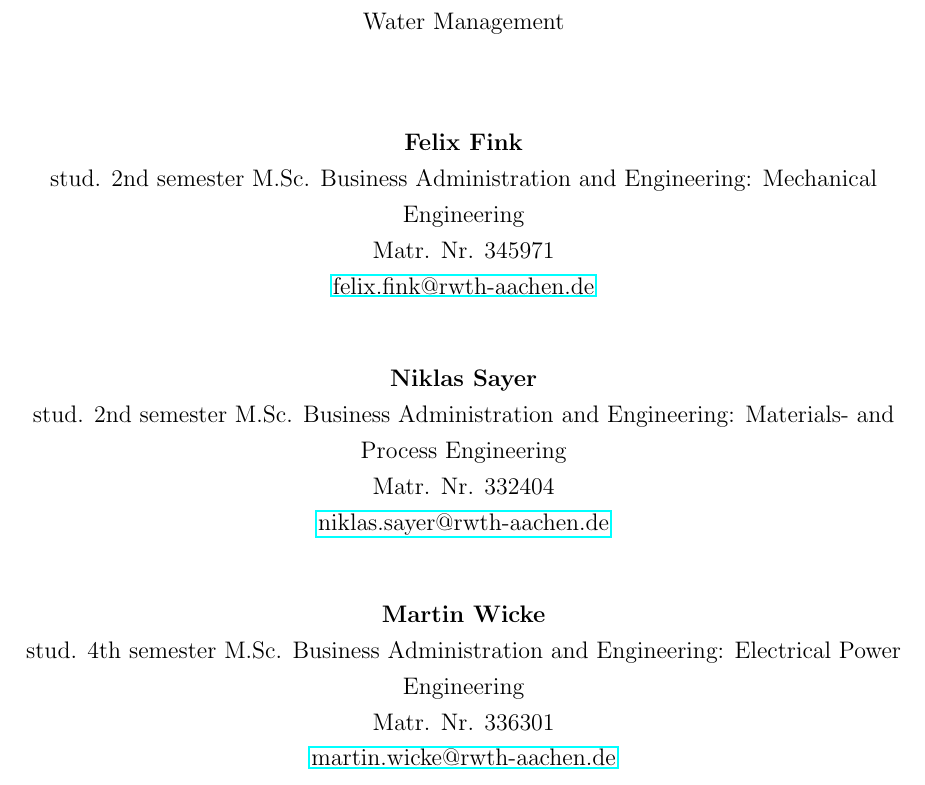
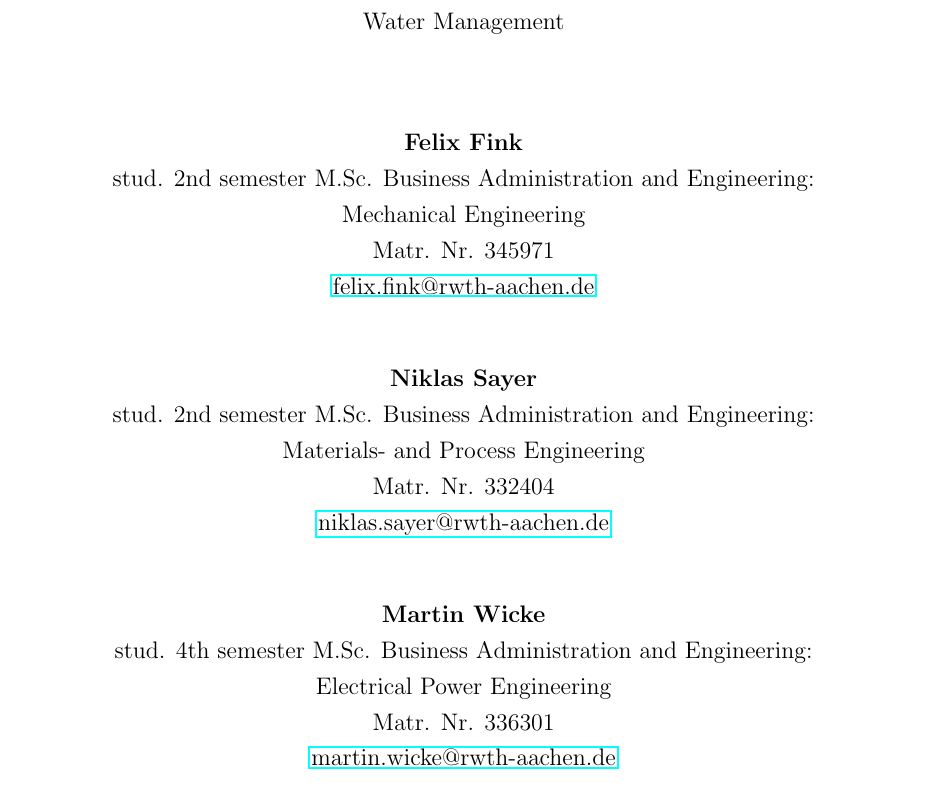
Before and after one commit to niklassay/water-management, a LaTeX document (Paper/paper.tex): part of page 1 of 24, cut so that both start at the same text. Compiled offline with pdfLaTeX.

Commit message:
proper line breaks on the front page

```diff
--- a/Paper/paper.tex
+++ b/Paper/paper.tex
@@ -84,21 +84,21 @@
 			\vspace{1.5cm}
 
 			\textbf{Felix Fink} \\
-			stud. 2nd semester M.Sc. Business Administration and Engineering: Mechanical Engineering \\
+			stud. 2nd semester M.Sc. Business Administration and Engineering:\\Mechanical Engineering \\
 			Matr. Nr. 345971 \\
 			\href{mailto:felix.fink@rwth-aachen.de}{felix.fink@rwth-aachen.de}
 
 			\vspace{1cm}
 
 			\textbf{Niklas Sayer} \\
-			stud. 2nd semester M.Sc. Business Administration and Engineering: Materials- and Process Engineering\\
+			stud. 2nd semester M.Sc. Business Administration and Engineering:\\Materials- and Process Engineering\\
 			Matr. Nr. 332404 \\
 			\href{mailto:niklas.sayer@rwth-aachen.de}{niklas.sayer@rwth-aachen.de}
 
 			\vspace{1cm}
 
 			\textbf{Martin Wicke} \\
-			stud. 4th semester M.Sc. Business Administration and Engineering: Electrical Power Engineering\\
+			stud. 4th semester M.Sc. Business Administration and Engineering:\\Electrical Power Engineering\\
 			Matr. Nr. 336301 \\
 			\href{mailto:martin.wicke@rwth-aachen.de}{martin.wicke@rwth-aachen.de}
 
```
